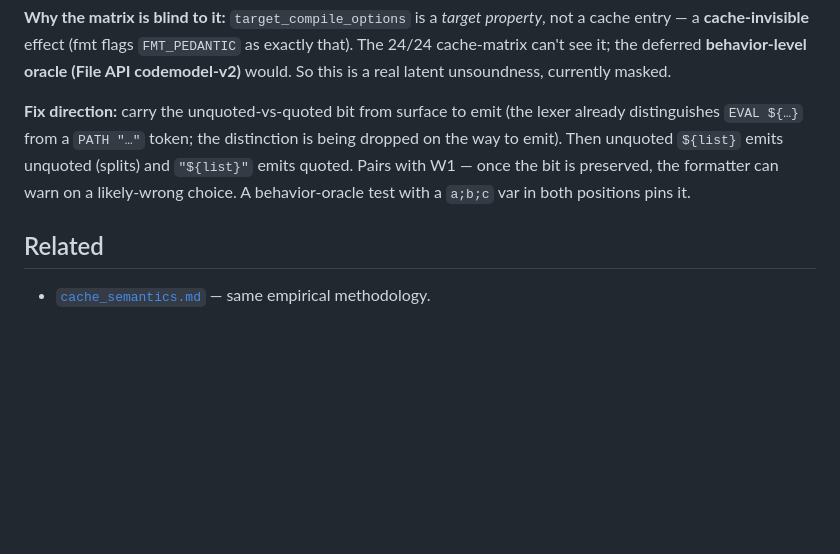
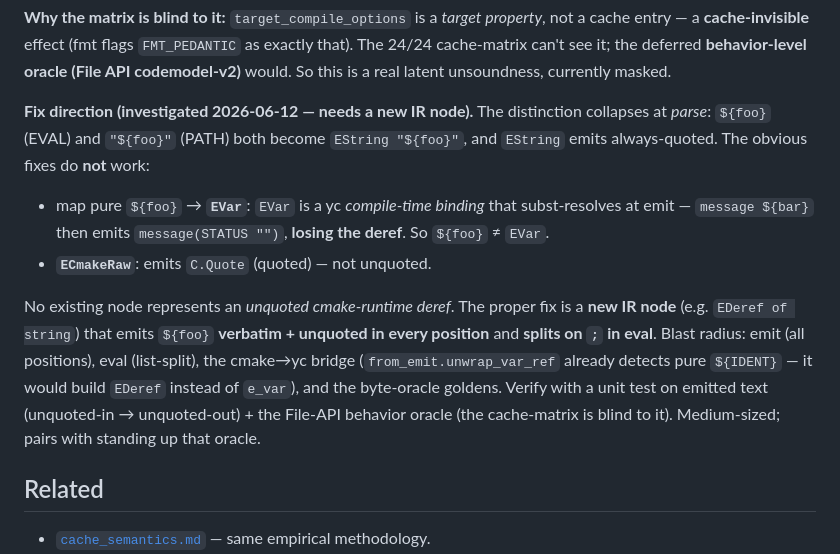
Before and after one commit to yelu-lang/yelu-lang, a Markdown page: doc/cmake/deref_semantics.md, the part around the change. Drawn GitHub-style; blank space fills up the shorter version.

Commit message:
doc(cmake): R2 fix needs a new IR node (EVar route fails)
Investigated the deref fix: the ${foo}/"${foo}" distinction collapses at
parse (both → EString, always-quoted emit). The obvious fixes don't work —
mapping pure ${foo} → EVar breaks subst-resolving commands (message ${bar}
→ message(STATUS "") , losing the deref, since EVar is a compile-time
binding), and ECmakeRaw emits quoted. So R2 needs a new IR node (EDeref)
that emits ${foo} verbatim+unquoted everywhere and splits on ';' in eval.
Recorded the blast radius; source reverted to green.

Co-Authored-By: Claude Opus 4.8 (1M context) <noreply@anthropic.com>

```diff
--- a/doc/cmake/deref_semantics.md
+++ b/doc/cmake/deref_semantics.md
@@ -149,12 +149,25 @@ property*, not a cache entry — a **cache-invisible** effect (fmt flags
 deferred **behavior-level oracle (File API codemodel-v2)** would. So this
 is a real latent unsoundness, currently masked.
 
-**Fix direction:** carry the unquoted-vs-quoted bit from surface to emit
-(the lexer already distinguishes `EVAL ${…}` from a `PATH "…"` token; the
-distinction is being dropped on the way to emit). Then unquoted `${list}`
-emits unquoted (splits) and `"${list}"` emits quoted. Pairs with W1 — once
-the bit is preserved, the formatter can warn on a likely-wrong choice.
-A behavior-oracle test with a `a;b;c` var in both positions pins it.
+**Fix direction (investigated 2026-06-12 — needs a new IR node).** The
+distinction collapses at *parse*: `${foo}` (EVAL) and `"${foo}"` (PATH)
+both become `EString "${foo}"`, and `EString` emits always-quoted. The
+obvious fixes do **not** work:
+
+- map pure `${foo}` → **`EVar`**: `EVar` is a yc *compile-time binding*
+  that subst-resolves at emit — `message ${bar}` then emits
+  `message(STATUS "")`, **losing the deref**. So `${foo}` ≠ `EVar`.
+- **`ECmakeRaw`**: emits `C.Quote` (quoted) — not unquoted.
+
+No existing node represents an *unquoted cmake-runtime deref*. The proper
+fix is a **new IR node** (e.g. `EDeref of string`) that emits `${foo}`
+**verbatim + unquoted in every position** and **splits on `;` in eval**.
+Blast radius: emit (all positions), eval (list-split), the cmake→yc bridge
+(`from_emit.unwrap_var_ref` already detects pure `${IDENT}` — it would
+build `EDeref` instead of `e_var`), and the byte-oracle goldens. Verify
+with a unit test on emitted text (unquoted-in → unquoted-out) + the File-API
+behavior oracle (the cache-matrix is blind to it). Medium-sized; pairs with
+standing up that oracle.
 
 ## Related
 
```
